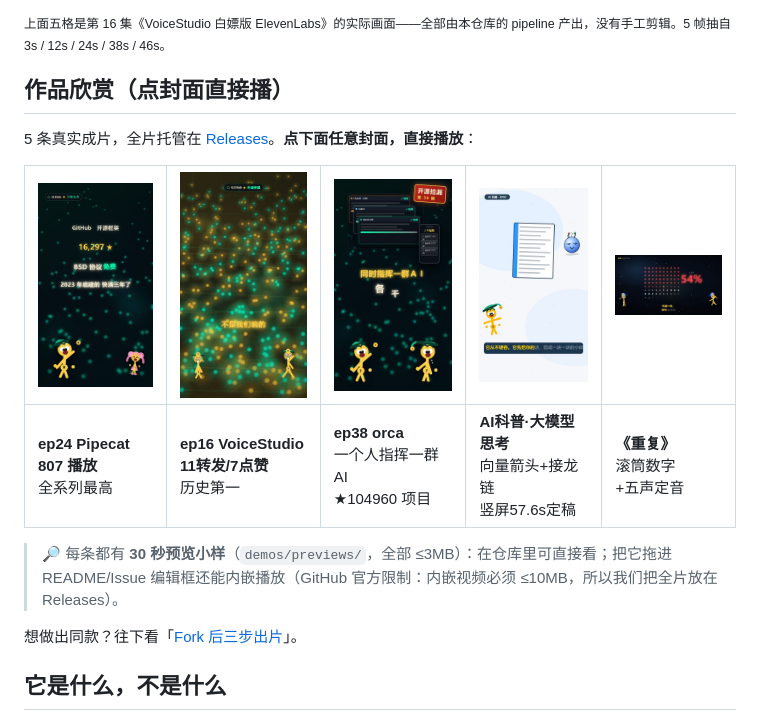
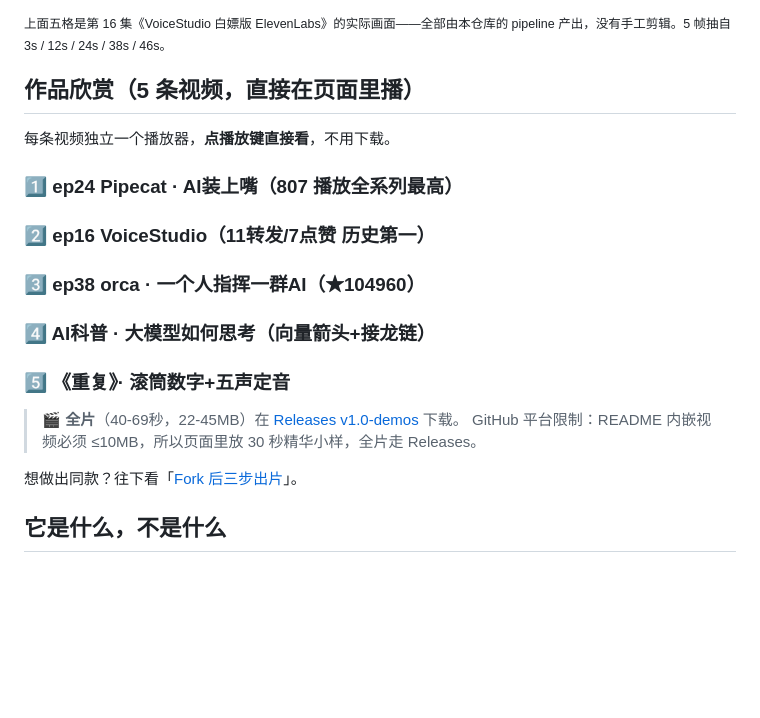
Before and after one commit to jiay123/video-factory, a Markdown page: README.md, the part around the change. GitHub-like rendering; blank space fills up the shorter version.

Commit message:
README: 5-slot video section ready for embedded players

```diff
--- a/README.md
+++ b/README.md
@@ -8,15 +8,24 @@
 
 <sub>上面五格是第 16 集《VoiceStudio 白嫖版 ElevenLabs》的实际画面——全部由本仓库的 pipeline 产出，没有手工剪辑。5 帧抽自 3s / 12s / 24s / 38s / 46s。</sub>
 
-## 作品欣赏（点封面直接播）
+## 作品欣赏（5 条视频，直接在页面里播）
 
-5 条真实成片，全片托管在 [Releases](https://github.com/jiay123/video-factory/releases/tag/v1.0-demos)。**点下面任意封面，直接播放**：
+每条视频独立一个播放器，**点播放键直接看**，不用下载。
 
-| [<img src="docs/covers/cover-ep24.jpg" width="150">](https://raw.githubusercontent.com/jiay123/video-factory/main/demos/ep24-pipecat.mp4) | [<img src="docs/covers/cover-ep16.jpg" width="150">](https://raw.githubusercontent.com/jiay123/video-factory/main/demos/ep16-voicestudio.mp4) | [<img src="docs/covers/cover-ep38.jpg" width="150">](https://raw.githubusercontent.com/jiay123/video-factory/main/demos/ep38-orca.mp4) | [<img src="docs/covers/cover-ai-kp-ep02.jpg" width="150">](https://raw.githubusercontent.com/jiay123/video-factory/main/demos/ai-kp-ep02-think.mp4) | [<img src="docs/covers/cover-repeat.jpg" width="150">](https://raw.githubusercontent.com/jiay123/video-factory/main/demos/repeat-v13.mp4) |
-|---|---|---|---|---|
-| **ep24 Pipecat**<br>**807 播放**<br>全系列最高 | **ep16 VoiceStudio**<br>**11转发/7点赞**<br>历史第一 | **ep38 orca**<br>一个人指挥一群AI<br>★104960 项目 | **AI科普·大模型思考**<br>向量箭头+接龙链<br>竖屏57.6s定稿 | **《重复》**<br>滚筒数字<br>+五声定音 |
+<!-- 👇 5 个 30 秒小样拖到这里，一人一个位置（见下方标题） -->
 
-> 🔎 每条都有 **30 秒预览小样**（`demos/previews/`，全部 ≤3MB）：在仓库里可直接看；把它拖进 README/Issue 编辑框还能内嵌播放（GitHub 官方限制：内嵌视频必须 ≤10MB，所以我们把全片放在 Releases）。
+### 1️⃣ ep24 Pipecat · AI装上嘴（**807 播放**全系列最高）
+
+### 2️⃣ ep16 VoiceStudio（**11转发/7点赞** 历史第一）
+
+### 3️⃣ ep38 orca · 一个人指挥一群AI（★104960）
+
+### 4️⃣ AI科普 · 大模型如何思考（向量箭头+接龙链）
+
+### 5️⃣ 《重复》· 滚筒数字+五声定音
+
+> 🎬 **全片**（40-69秒，22-45MB）在 [Releases v1.0-demos](https://github.com/jiay123/video-factory/releases/tag/v1.0-demos) 下载。
+> GitHub 平台限制：README 内嵌视频必须 ≤10MB，所以页面里放 30 秒精华小样，全片走 Releases。
 
 想做出同款？往下看「[Fork 后三步出片](#fork-后三步出片)」。
 
```
